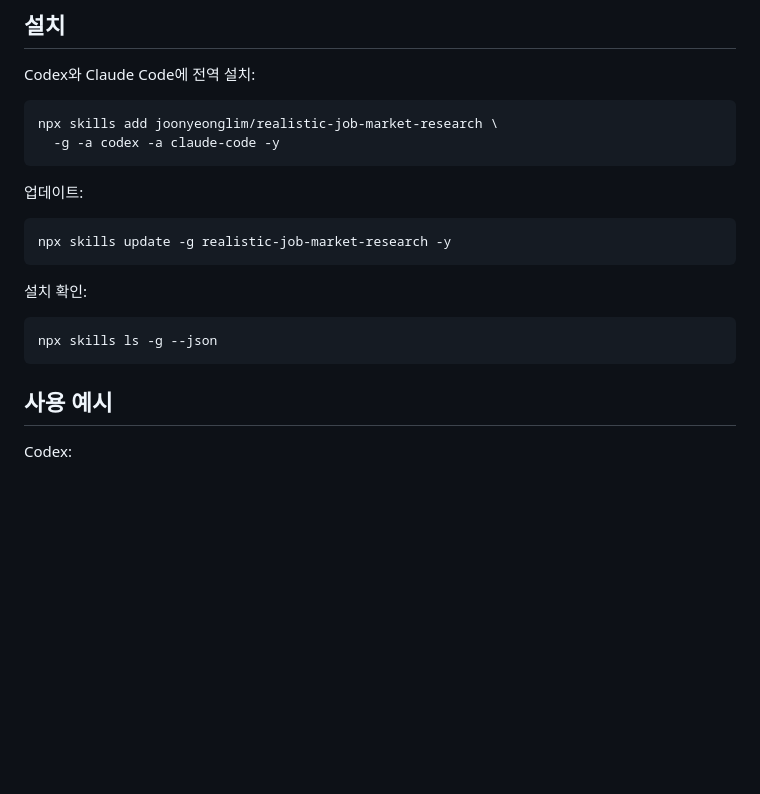
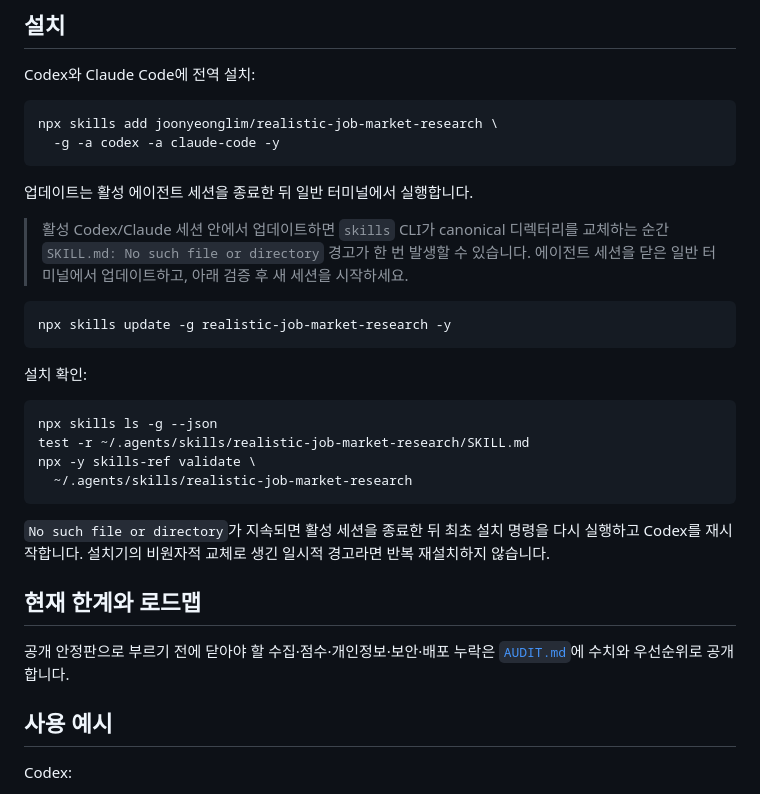
Before and after one commit to joonyeonglim/realistic-job-market-research, a Markdown page: README.md, the part around the change. GitHub-like rendering; blank space fills up the shorter version.

Commit message:
docs: publish full gap audit and install recovery

````diff
--- a/README.md
+++ b/README.md
@@ -281,7 +281,11 @@ npx skills add joonyeonglim/realistic-job-market-research \
   -g -a codex -a claude-code -y
 ```
 
-업데이트:
+업데이트는 활성 에이전트 세션을 종료한 뒤 일반 터미널에서 실행합니다.
+
+> 활성 Codex/Claude 세션 안에서 업데이트하면 `skills` CLI가 canonical 디렉터리를 교체하는 순간
+> `SKILL.md: No such file or directory` 경고가 한 번 발생할 수 있습니다. 에이전트 세션을 닫은 일반
+> 터미널에서 업데이트하고, 아래 검증 후 새 세션을 시작하세요.
 
 ```bash
 npx skills update -g realistic-job-market-research -y
@@ -291,7 +295,18 @@ npx skills update -g realistic-job-market-research -y
 
 ```bash
 npx skills ls -g --json
+test -r ~/.agents/skills/realistic-job-market-research/SKILL.md
+npx -y skills-ref validate \
+  ~/.agents/skills/realistic-job-market-research
 ```
+
+`No such file or directory`가 지속되면 활성 세션을 종료한 뒤 최초 설치 명령을 다시 실행하고 Codex를
+재시작합니다. 설치기의 비원자적 교체로 생긴 일시적 경고라면 반복 재설치하지 않습니다.
+
+## 현재 한계와 로드맵
+
+공개 안정판으로 부르기 전에 닫아야 할 수집·점수·개인정보·보안·배포 누락은
+[`AUDIT.md`](AUDIT.md)에 수치와 우선순위로 공개합니다.
 
 ## 사용 예시
 
````
Also changed, not shown: AUDIT.md (added, +422 -0 lines).
